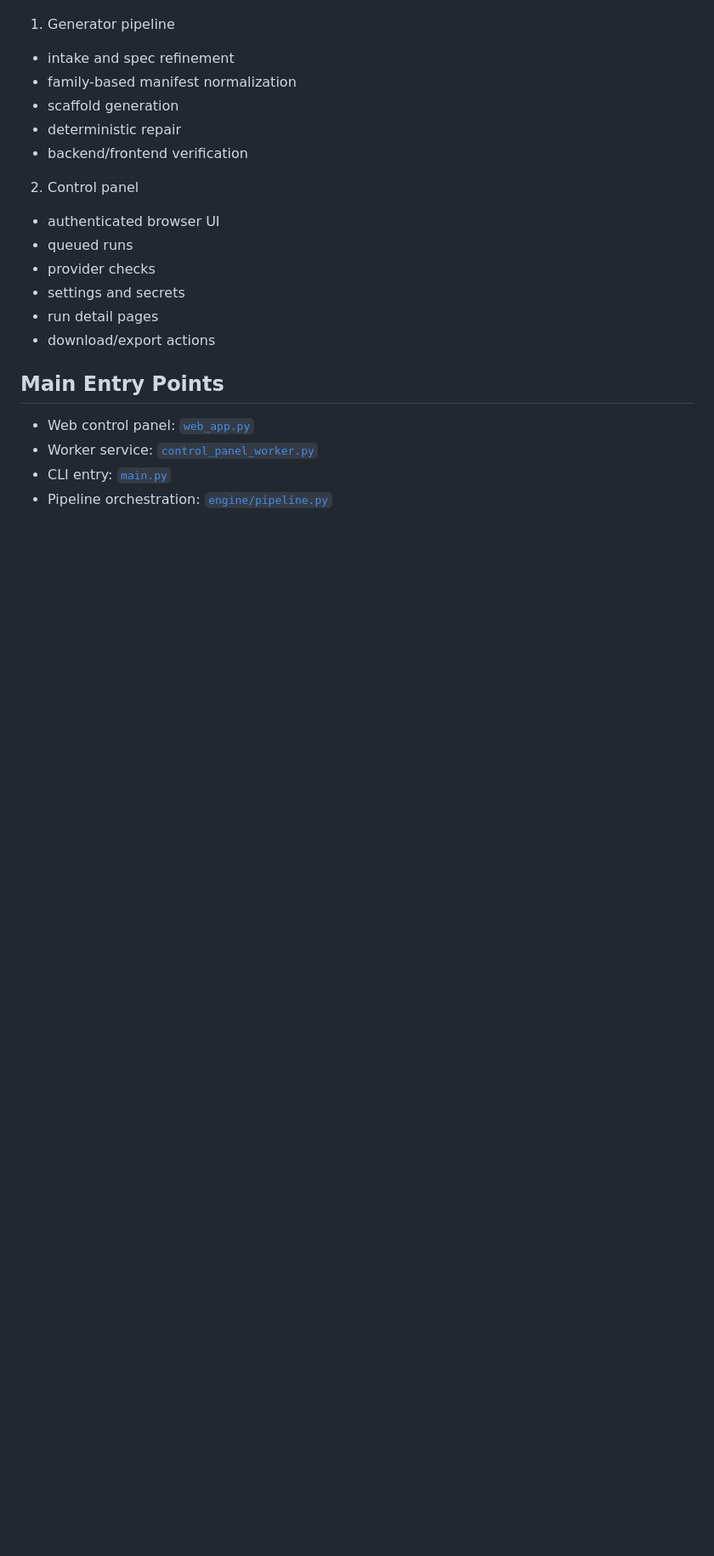
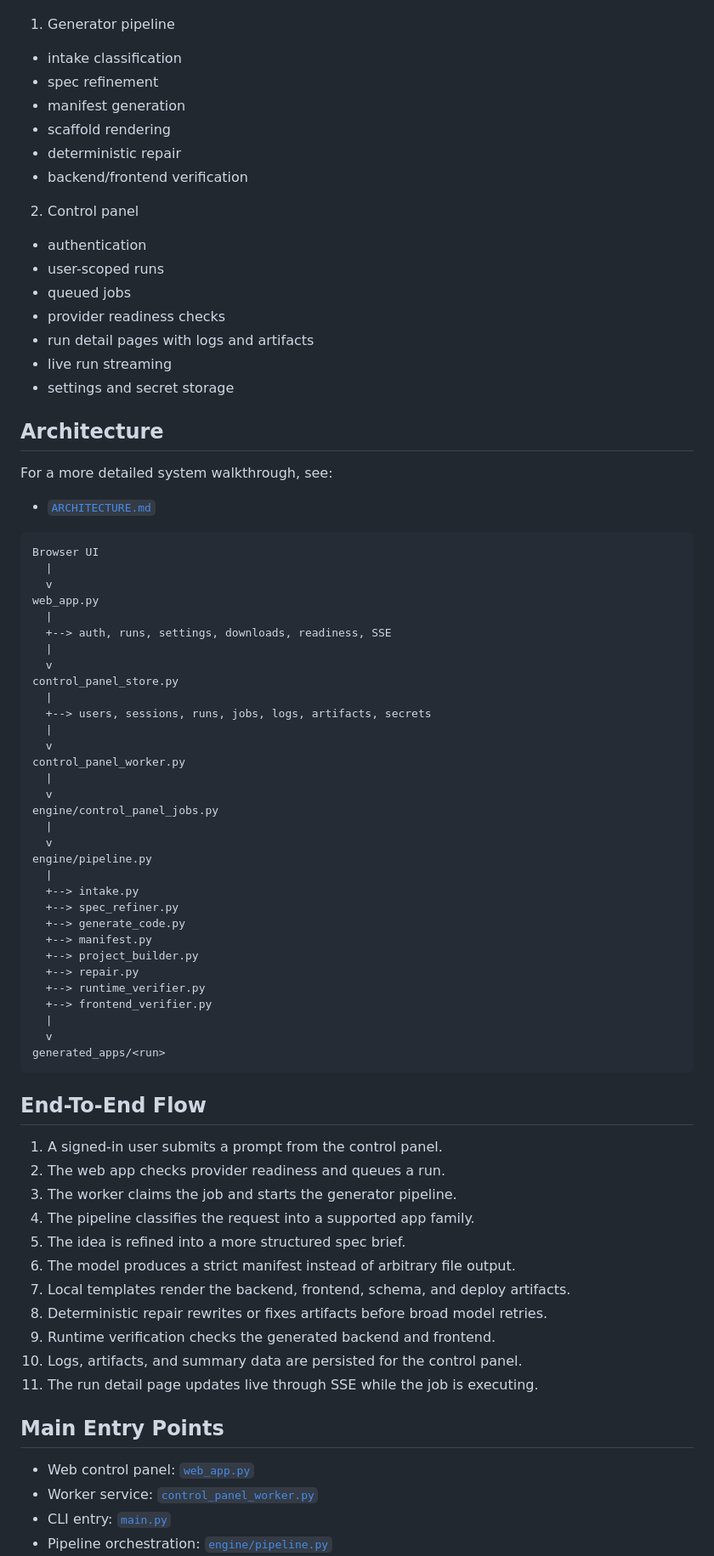
Before and after one commit to ESS2292/saas-generator, a Markdown page: README.md, the part around one of its changes. Shown at 85% size. Drawn GitHub-style; blank space fills up the shorter version.

````diff
--- a/README.md
+++ b/README.md
@@ -20,18 +77,75 @@ The repo is split into two main layers:
 
 1. Generator pipeline
-- intake and spec refinement
-- family-based manifest normalization
-- scaffold generation
+- intake classification
+- spec refinement
+- manifest generation
+- scaffold rendering
 - deterministic repair
 - backend/frontend verification
 
 2. Control panel
-- authenticated browser UI
-- queued runs
-- provider checks
-- settings and secrets
-- run detail pages
-- download/export actions
+- authentication
+- user-scoped runs
+- queued jobs
+- provider readiness checks
+- run detail pages with logs and artifacts
+- live run streaming
+- settings and secret storage
+
+## Architecture
+
+For a more detailed system walkthrough, see:
+
+- [`ARCHITECTURE.md`](./ARCHITECTURE.md)
+
+```text
+Browser UI
+  |
+  v
+web_app.py
+  |
+  +--> auth, runs, settings, downloads, readiness, SSE
+  |
+  v
+control_panel_store.py
+  |
+  +--> users, sessions, runs, jobs, logs, artifacts, secrets
+  |
+  v
+control_panel_worker.py
+  |
+  v
+engine/control_panel_jobs.py
+  |
+  v
+engine/pipeline.py
+  |
+  +--> intake.py
+  +--> spec_refiner.py
+  +--> generate_code.py
+  +--> manifest.py
+  +--> project_builder.py
+  +--> repair.py
+  +--> runtime_verifier.py
+  +--> frontend_verifier.py
+  |
+  v
+generated_apps/<run>
+```
+
+## End-To-End Flow
+
+1. A signed-in user submits a prompt from the control panel.
+2. The web app checks provider readiness and queues a run.
+3. The worker claims the job and starts the generator pipeline.
+4. The pipeline classifies the request into a supported app family.
+5. The idea is refined into a more structured spec brief.
+6. The model produces a strict manifest instead of arbitrary file output.
+7. Local templates render the backend, frontend, schema, and deploy artifacts.
+8. Deterministic repair rewrites or fixes artifacts before broad model retries.
+9. Runtime verification checks the generated backend and frontend.
+10. Logs, artifacts, and summary data are persisted for the control panel.
+11. The run detail page updates live through SSE while the job is executing.
 
 ## Main Entry Points
 
````
Also changed, not shown: other parts of README.md (+144 -97 lines), ARCHITECTURE.md (added, +243 -0 lines).
